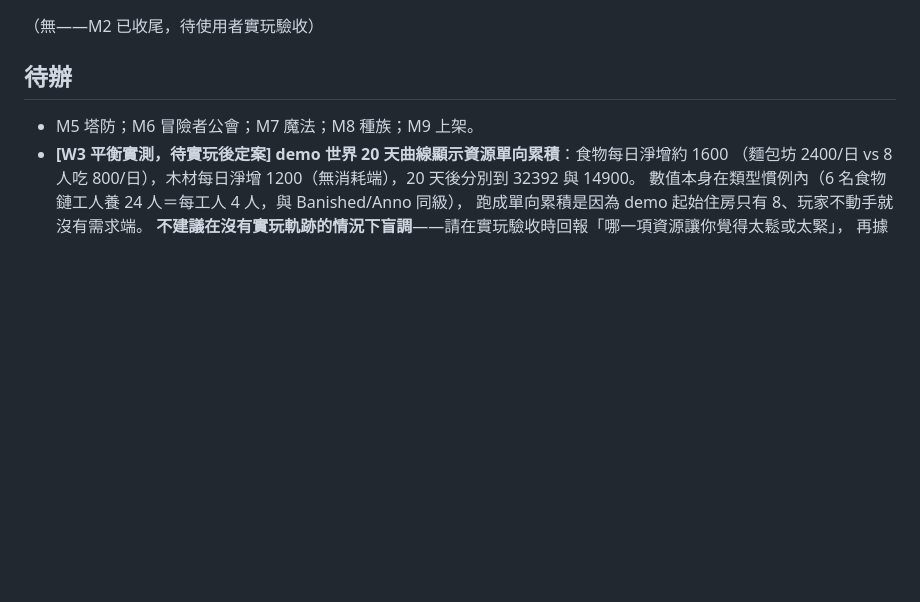
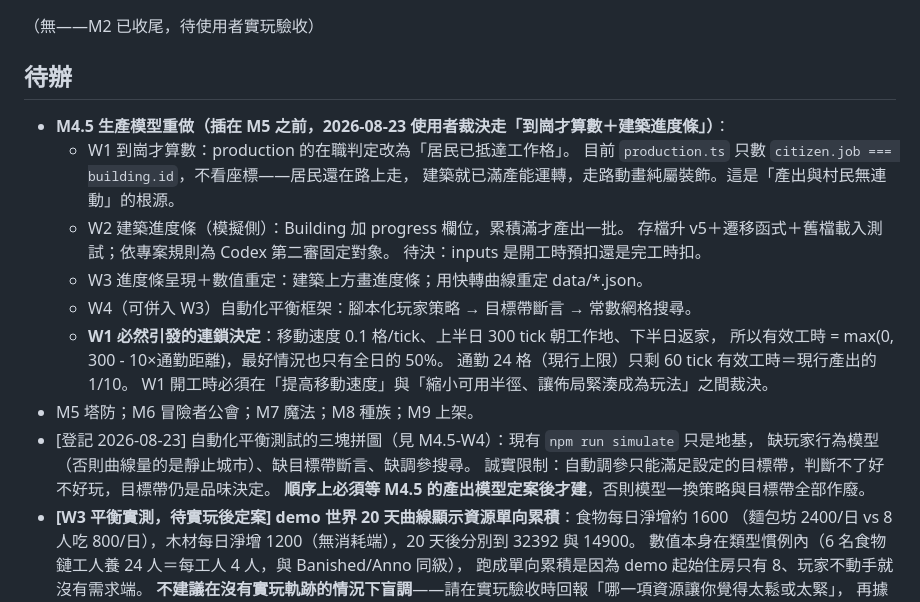
Before and after one commit to q86865511/Arcanopolis, a Markdown page: PROGRESS.md, the part around the change. Drawn GitHub-style; blank space fills up the shorter version.

Commit message:
文件: 登記 M4.5 生產模型重做（到崗才算數＋建築進度條）插在 M5 之前
Co-Authored-By: Claude Opus 5 <noreply@anthropic.com>

```diff
--- a/PROGRESS.md
+++ b/PROGRESS.md
@@ -147,7 +147,24 @@ HUD 人口改顯示「6/8」讓玩家看得出卡在住房。
 
 ## 待辦
 
+- **M4.5 生產模型重做（插在 M5 之前，2026-08-23 使用者裁決走「到崗才算數＋建築進度條」）**：
+  - W1 到崗才算數：production 的在職判定改為「居民已抵達工作格」。
+    目前 `production.ts` 只數 `citizen.job === building.id`，不看座標——居民還在路上走，
+    建築就已滿產能運轉，走路動畫純屬裝飾。這是「產出與村民無連動」的根源。
+  - W2 建築進度條（模擬側）：Building 加 progress 欄位，累積滿才產出一批。
+    存檔升 v5＋遷移函式＋舊檔載入測試；依專案規則為 Codex 第二審固定對象。
+    待決：inputs 是開工時預扣還是完工時扣。
+  - W3 進度條呈現＋數值重定：建築上方畫進度條；用快轉曲線重定 data/*.json。
+  - W4（可併入 W3）自動化平衡框架：腳本化玩家策略 → 目標帶斷言 → 常數網格搜尋。
+  - **W1 必然引發的連鎖決定**：移動速度 0.1 格/tick、上半日 300 tick 朝工作地、下半日返家，
+    所以有效工時 = max(0, 300 - 10×通勤距離)，最好情況也只有全日的 50%。
+    通勤 24 格（現行上限）只剩 60 tick 有效工時＝現行產出的 1/10。
+    W1 開工時必須在「提高移動速度」與「縮小可用半徑、讓佈局緊湊成為玩法」之間裁決。
 - M5 塔防；M6 冒險者公會；M7 魔法；M8 種族；M9 上架。
+- [登記 2026-08-23] 自動化平衡測試的三塊拼圖（見 M4.5-W4）：現有 `npm run simulate` 只是地基，
+  缺玩家行為模型（否則曲線量的是靜止城市）、缺目標帶斷言、缺調參搜尋。
+  誠實限制：自動調參只能滿足設定的目標帶，判斷不了好不好玩，目標帶仍是品味決定。
+  **順序上必須等 M4.5 的產出模型定案後才建**，否則模型一換策略與目標帶全部作廢。
 - **[W3 平衡實測，待實玩後定案] demo 世界 20 天曲線顯示資源單向累積**：食物每日淨增約 1600
   （麵包坊 2400/日 vs 8 人吃 800/日），木材每日淨增 1200（無消耗端），20 天後分別到 32392 與 14900。
   數值本身在類型慣例內（6 名食物鏈工人養 24 人＝每工人 4 人，與 Banished/Anno 同級），
```
